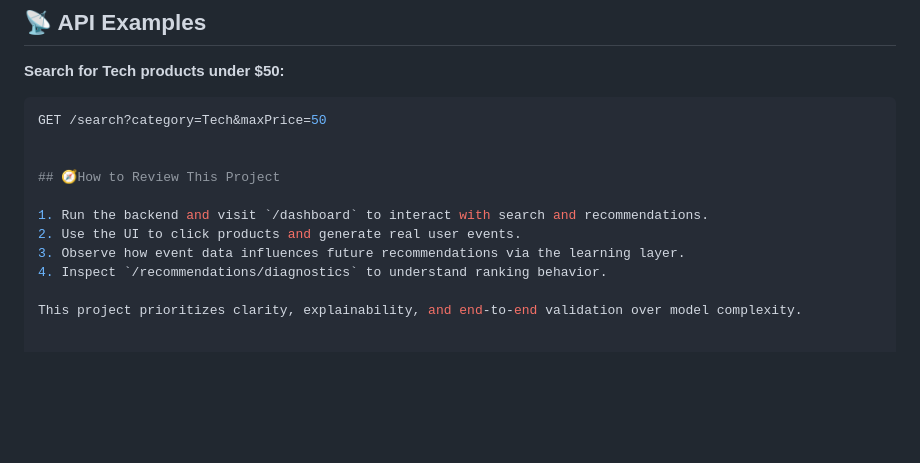
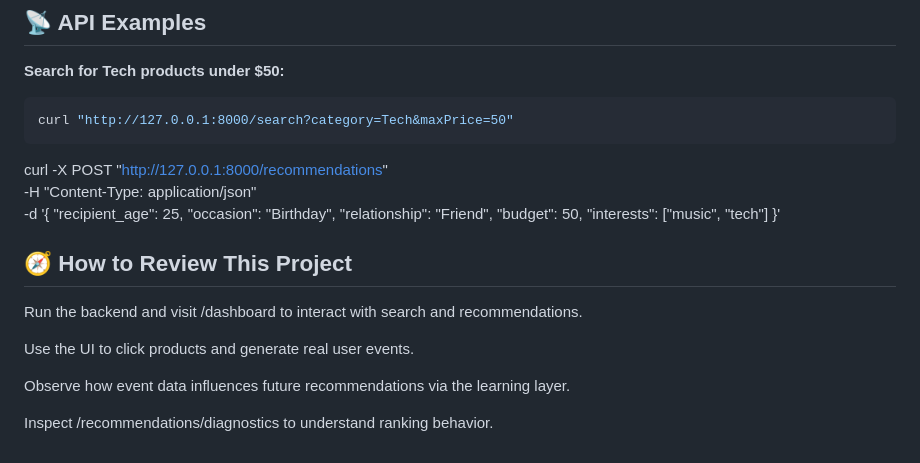
Before and after one commit to sachit123H/gimmie-gift-service, a Markdown page: README.md, the part around the change. Drawn GitHub-style; blank space fills up the shorter version.

Commit message:
Revise API examples and review instructions in README
Updated API examples and instructions for project review.

````diff
--- a/README.md
+++ b/README.md
@@ -67,14 +67,22 @@ The `/recommendations` endpoint uses a multi-factor weighted scoring system:
 
 **Search for Tech products under $50:**
 ```bash
-GET /search?category=Tech&maxPrice=50
+curl "http://127.0.0.1:8000/search?category=Tech&maxPrice=50"
+```
+curl -X POST "http://127.0.0.1:8000/recommendations" \
+     -H "Content-Type: application/json" \
+     -d '{
+           "recipient_age": 25,
+           "occasion": "Birthday",
+           "relationship": "Friend",
+           "budget": 50,
+           "interests": ["music", "tech"]
+         }'
+## 🧭 How to Review This Project
+Run the backend and visit /dashboard to interact with search and recommendations.
 
+Use the UI to click products and generate real user events.
 
-## 🧭How to Review This Project
+Observe how event data influences future recommendations via the learning layer.
 
-1. Run the backend and visit `/dashboard` to interact with search and recommendations.
-2. Use the UI to click products and generate real user events.
-3. Observe how event data influences future recommendations via the learning layer.
-4. Inspect `/recommendations/diagnostics` to understand ranking behavior.
-
-This project prioritizes clarity, explainability, and end-to-end validation over model complexity.
+Inspect /recommendations/diagnostics to understand ranking behavior.
````
